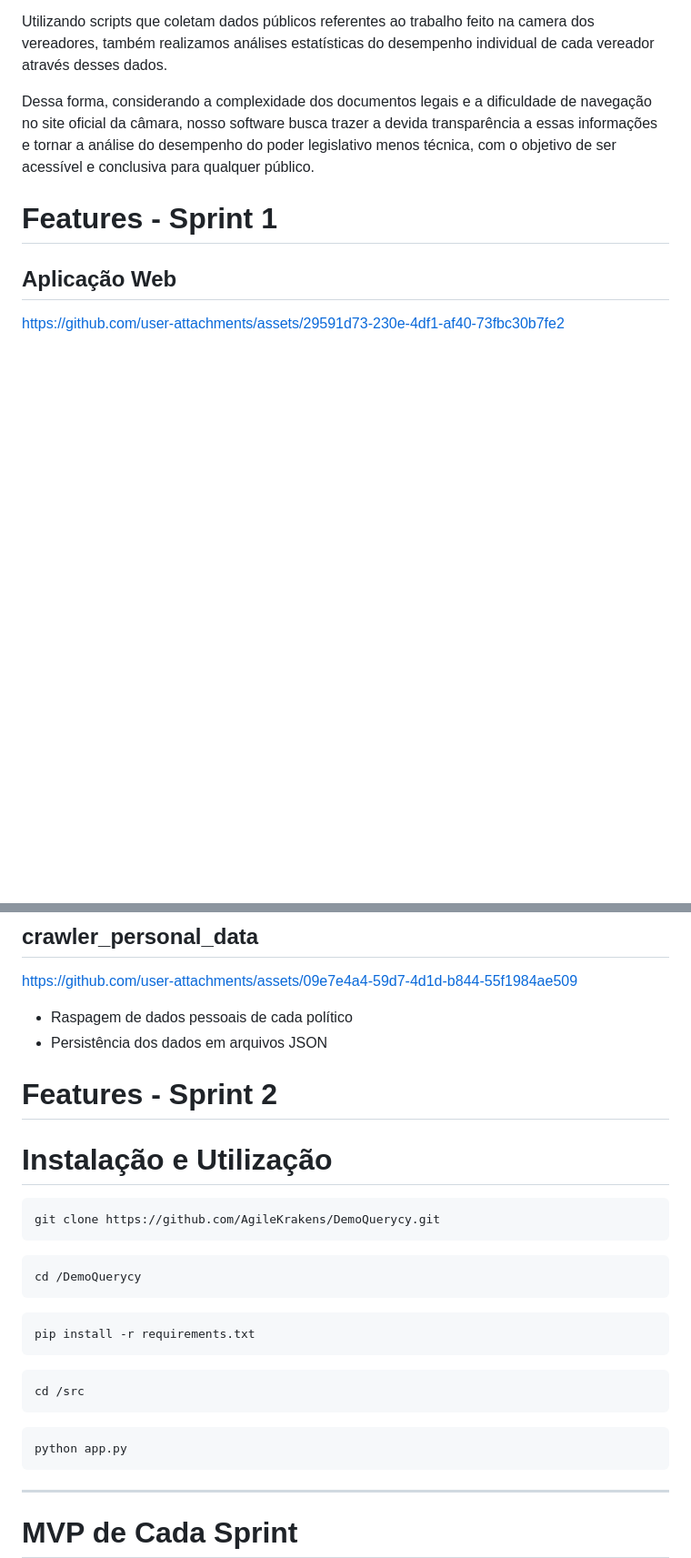
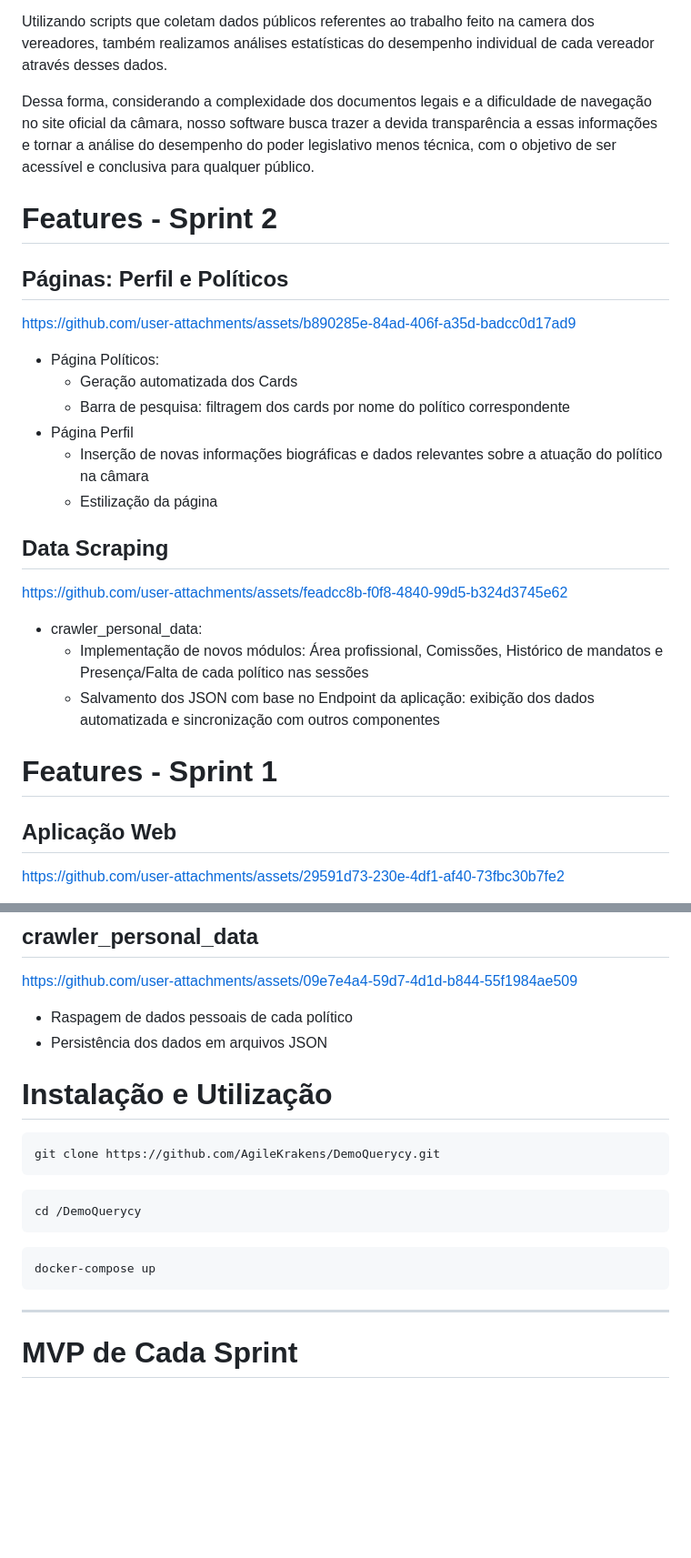
Before and after one commit to AgileKrakens/DemoQuerycy, a Markdown page: README.md, 2 parts joined by grey strips. Shown at 91% size. Rendered like a GitHub page; blank space fills up the shorter version.

Commit message:
Update README.md: Features - sprint 2

````diff
--- a/README.md
+++ b/README.md
@@ -16,6 +16,23 @@ Utilizando scripts que coletam dados públicos referentes ao trabalho feito na c
 
 Dessa forma, considerando a complexidade dos documentos legais e a dificuldade de navegação no site oficial da câmara, nosso software busca trazer a devida transparência a essas informações e tornar a análise do desempenho do poder legislativo menos técnica, com o objetivo de ser acessível e conclusiva para qualquer público.
 
+# Features - Sprint 2
+## Páginas: Perfil e Políticos
+https://github.com/user-attachments/assets/b890285e-84ad-406f-a35d-badcc0d17ad9
+
+- Página Políticos:
+  * Geração automatizada dos Cards
+  * Barra de pesquisa: filtragem dos cards por nome do político correspondente
+- Página Perfil
+  * Inserção de novas informações biográficas e dados relevantes sobre a atuação do político na câmara
+  * Estilização da página
+## Data Scraping
+https://github.com/user-attachments/assets/feadcc8b-f0f8-4840-99d5-b324d3745e62
+
+- crawler_personal_data:
+  * Implementação de novos módulos: Área profissional, Comissões, Histórico de mandatos e Presença/Falta de cada político nas sessões
+  * Salvamento dos JSON com base no Endpoint da aplicação: exibição dos dados automatizada e sincronização com outros componentes
+
 # Features - Sprint 1
 ## Aplicação Web
 https://github.com/user-attachments/assets/29591d73-230e-4df1-af40-73fbc30b7fe2
@@ -32,9 +49,6 @@ https://github.com/user-attachments/assets/09e7e4a4-59d7-4d1d-b844-55f1984ae509
 - Raspagem de dados pessoais de cada político
 - Persistência dos dados em arquivos JSON
 
-# Features - Sprint 2
-
-
 # Instalação e Utilização
 
 ```sh
@@ -44,13 +58,7 @@ git clone https://github.com/AgileKrakens/DemoQuerycy.git
 cd /DemoQuerycy
 ```
 ```sh
-pip install -r requirements.txt
-```
-```sh
-cd /src
-```
-```sh
-python app.py
+docker-compose up
 ```
 
 ---
````
